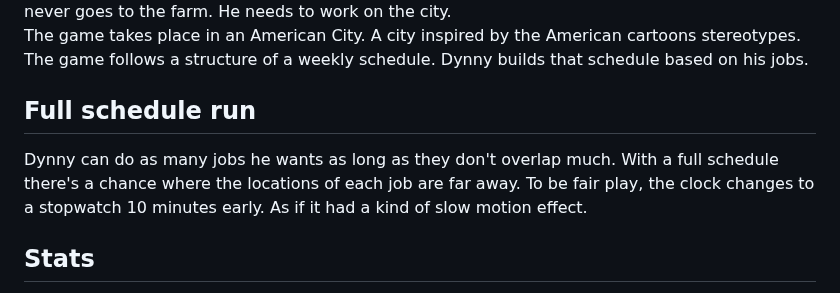
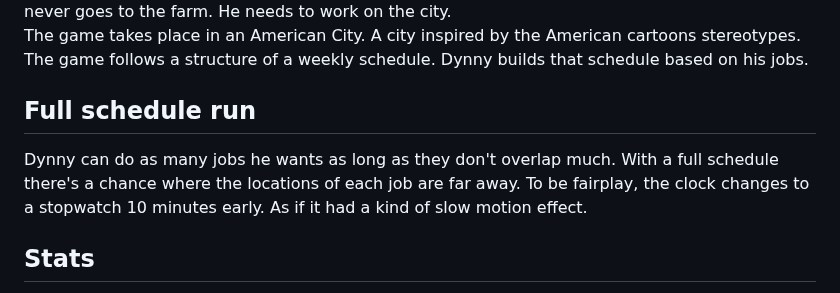
Before and after one commit to Lonlysoft/Funky_Pack, a Markdown page: README.md, the part around the change. GitHub-like rendering.

```diff
--- a/README.md
+++ b/README.md
@@ -18,7 +18,7 @@ The game follows a structure of a weekly schedule. Dynny builds that schedule ba
 
 Full schedule run
 -
-Dynny can do as many jobs he wants as long as they don't overlap much. With a full schedule there's a chance where the locations of each job are far away. To be fair play, the clock changes to a stopwatch 10 minutes early. As if it had a kind of slow motion effect.
+Dynny can do as many jobs he wants as long as they don't overlap much. With a full schedule there's a chance where the locations of each job are far away. To be fairplay, the clock changes to a stopwatch 10 minutes early. As if it had a kind of slow motion effect.
 
 Stats
 -
```
